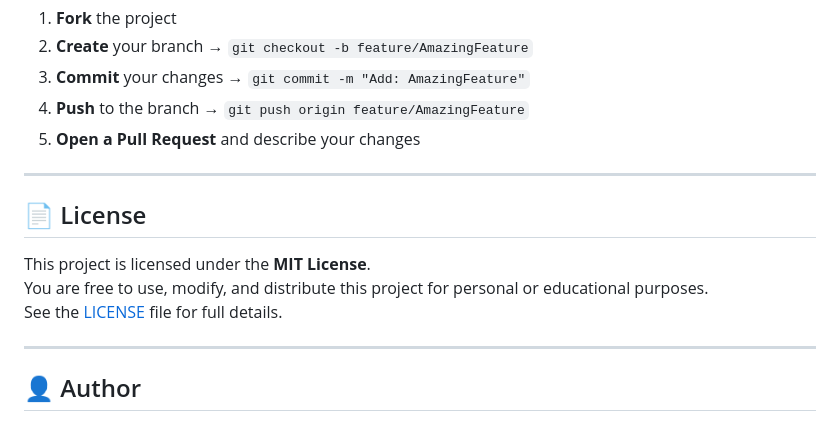
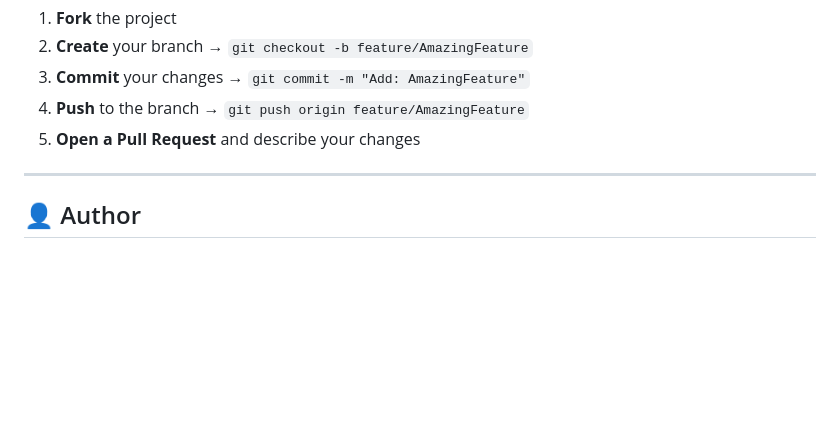
Before and after one commit to Milindverma24/student-performance-tracker, a Markdown page: README.md, the part around the change. Drawn GitHub-style; blank space fills up the shorter version.

```diff
--- a/README.md
+++ b/README.md
@@ -210,14 +210,6 @@ Contributions, bug reports, and feature suggestions are always welcome!
 
 ---
 
-## 📄 License
-
-This project is licensed under the **MIT License**.
-You are free to use, modify, and distribute this project for personal or educational purposes.
-See the [LICENSE](LICENSE) file for full details.
-
----
-
 ## 👤 Author
 
 **Your Name**
```
